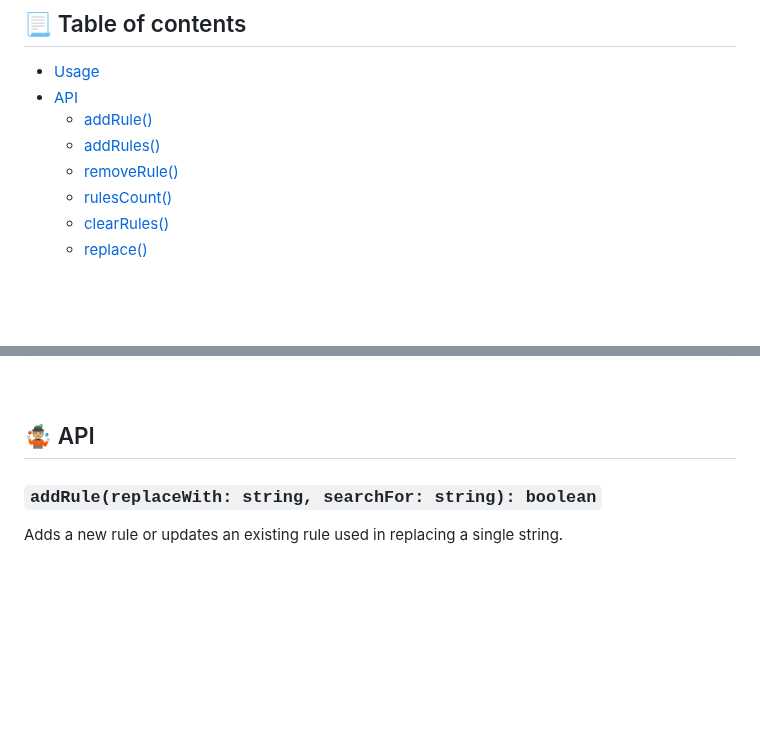
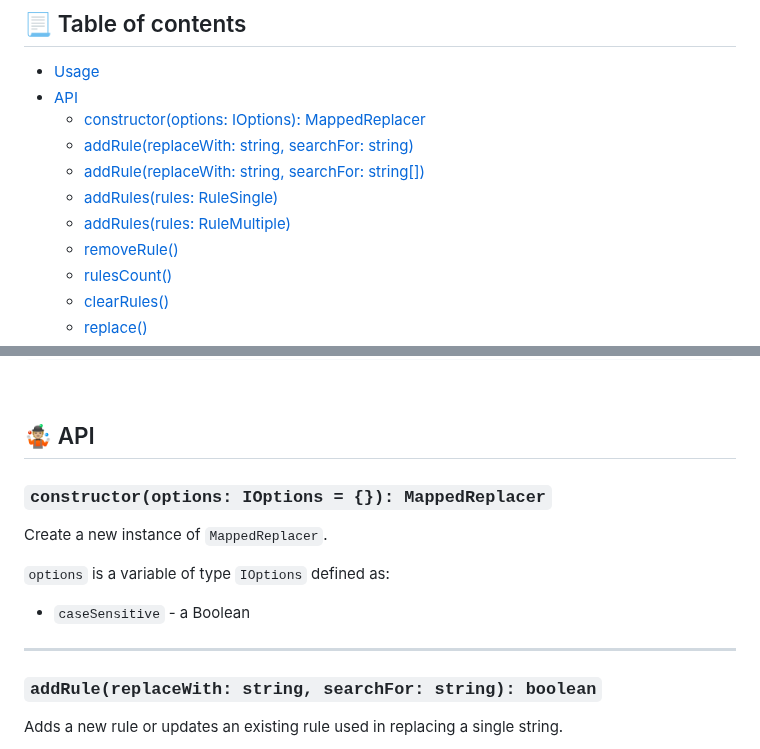
Before and after one commit to igorskyflyer/npm-mapped-replacer, a Markdown page: README.md, 2 parts joined by grey strips. Drawn GitHub-style; blank space fills up the shorter version.

Commit message:
Update API

```diff
--- a/README.md
+++ b/README.md
@@ -40,8 +40,11 @@
 
 - [Usage](#-usage)
 - [API](#-api)
-    - [addRule()](#addrulekey-string-value-string-boolean)
-    - [addRules()](#addrulesrules-object-boolean)
+    - [constructor(options: IOptions): MappedReplacer](#constructoroptions-ioptions---mappedreplacer)
+    - [addRule(replaceWith: string, searchFor: string)](#addrulereplacewith-string-searchfor-string-boolean)
+    - [addRule(replaceWith: string, searchFor: string[])](#addrulereplacewith-string-searchfor-string-boolean-1)
+    - [addRules(rules: RuleSingle)](#addrulesrules--key-string-string--boolean)
+    - [addRules(rules: RuleMultiple)](#addrulesrules--key-string-string--boolean-1)
     - [removeRule()](#removerulekey-string-boolean)
     - [rulesCount()](#rulescount-number)
     - [clearRules()](#clearrules-void)
@@ -66,6 +69,16 @@ npm i "@igor.dvlpr/mapped-replacer"
 <br>
 
 ## 🤹🏼 API
+
+### `constructor(options: IOptions = {}): MappedReplacer`
+
+Create a new instance of `MappedReplacer`.
+
+`options` is a variable of type `IOptions` defined as:
+
+- `caseSensitive` - a Boolean
+
+---
 
 ### `addRule(replaceWith: string, searchFor: string): boolean`
 
```
